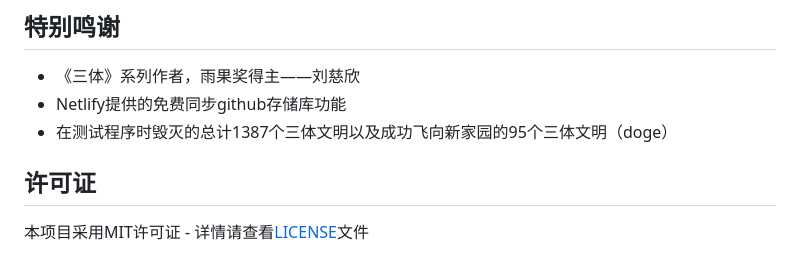
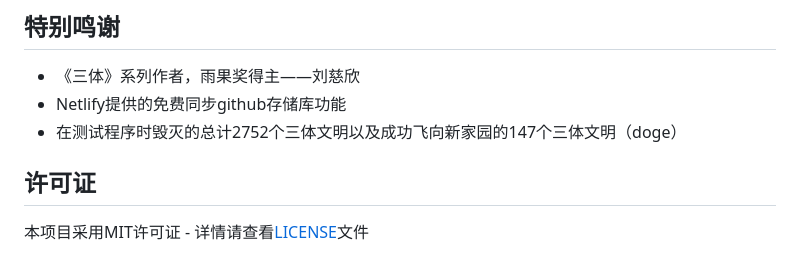
Before and after one commit to evanstellun/web-three-body, a Markdown page: README.md, the part around the change. Rendered like a GitHub page.

```diff
--- a/README.md
+++ b/README.md
@@ -80,7 +80,7 @@
 
 - 《三体》系列作者，雨果奖得主——刘慈欣
 - Netlify提供的免费同步github存储库功能
-- 在测试程序时毁灭的总计1387个三体文明以及成功飞向新家园的95个三体文明（doge）
+- 在测试程序时毁灭的总计2752个三体文明以及成功飞向新家园的147个三体文明（doge）
 
 
 ## 许可证
```
